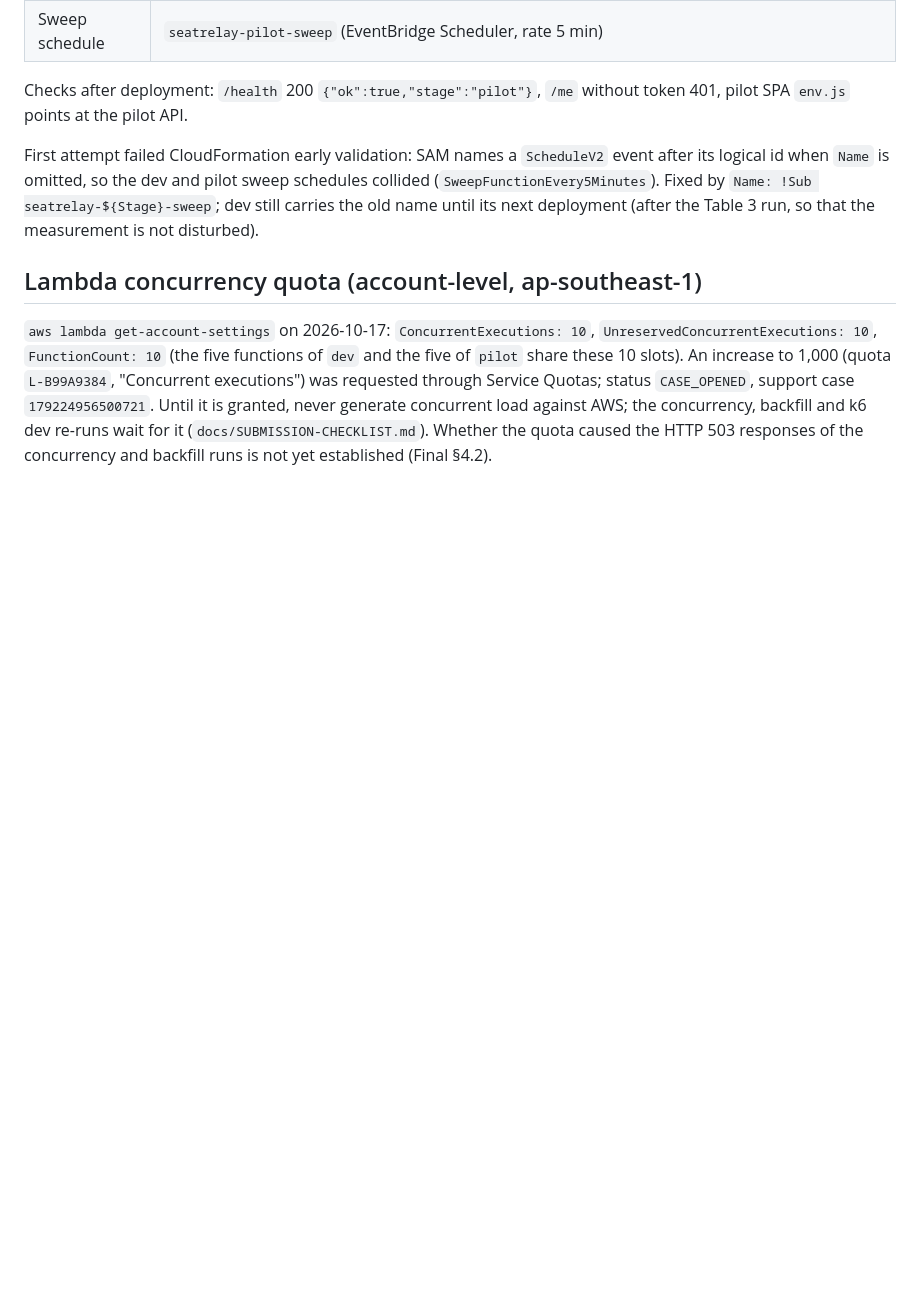
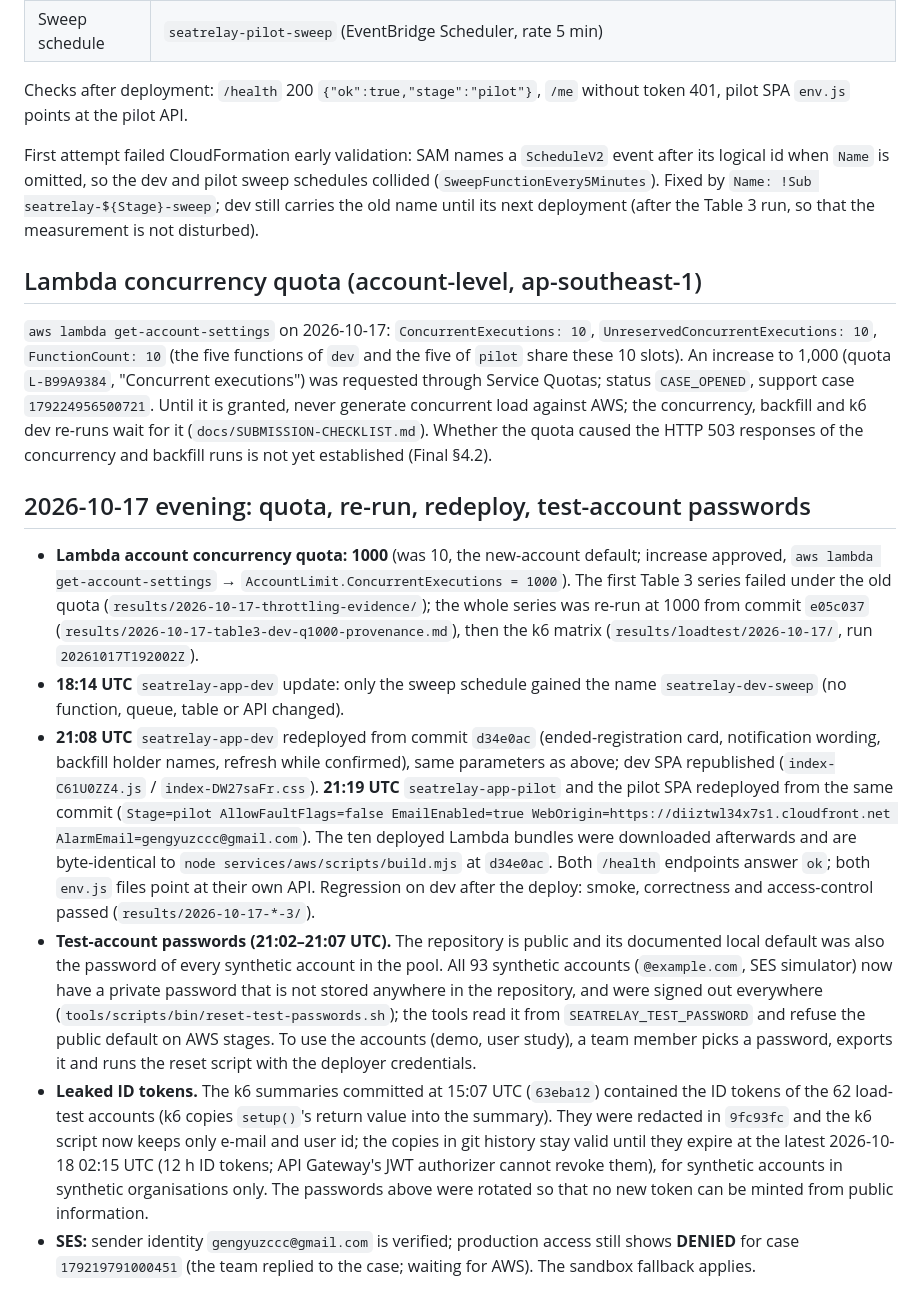
Before and after one commit to gengyuzccc-cell/Team18_CS5224_SeatRelay_Project_AY2627Sem1, a Markdown page: docs/deployment-state.md, the part around the change. GitHub-like rendering; blank space fills up the shorter version.

Commit message:
docs: deployment state after the quota increase, the d34e0ac redeploy of dev and pilot and the test-password rotation; CloudWatch cost path in EXPERIMENTS and the submission checklist

```diff
--- a/docs/deployment-state.md
+++ b/docs/deployment-state.md
@@ -120,3 +120,35 @@ requested through Service Quotas; status `CASE_OPENED`, support case `1792249565
 granted, never generate concurrent load against AWS; the concurrency, backfill and k6 dev re-runs wait
 for it (`docs/SUBMISSION-CHECKLIST.md`). Whether the quota caused the HTTP 503 responses of the
 concurrency and backfill runs is not yet established (Final §4.2).
+
+## 2026-10-17 evening: quota, re-run, redeploy, test-account passwords
+
+- **Lambda account concurrency quota: 1000** (was 10, the new-account default; increase approved,
+  `aws lambda get-account-settings` → `AccountLimit.ConcurrentExecutions = 1000`). The first Table 3 series
+  failed under the old quota (`results/2026-10-17-throttling-evidence/`); the whole series was re-run at 1000
+  from commit `e05c037` (`results/2026-10-17-table3-dev-q1000-provenance.md`), then the k6 matrix
+  (`results/loadtest/2026-10-17/`, run `20261017T192002Z`).
+- **18:14 UTC** `seatrelay-app-dev` update: only the sweep schedule gained the name `seatrelay-dev-sweep`
+  (no function, queue, table or API changed).
+- **21:08 UTC** `seatrelay-app-dev` redeployed from commit `d34e0ac` (ended-registration card, notification
+  wording, backfill holder names, refresh while confirmed), same parameters as above; dev SPA republished
+  (`index-C61U0ZZ4.js` / `index-DW27saFr.css`). **21:19 UTC** `seatrelay-app-pilot` and the pilot SPA
+  redeployed from the same commit (`Stage=pilot AllowFaultFlags=false EmailEnabled=true
+  WebOrigin=https://diiztwl34x7s1.cloudfront.net AlarmEmail=gengyuzccc@gmail.com`). The ten deployed Lambda
+  bundles were downloaded afterwards and are byte-identical to `node services/aws/scripts/build.mjs` at
+  `d34e0ac`. Both `/health` endpoints answer `ok`; both `env.js` files point at their own API. Regression on
+  dev after the deploy: smoke, correctness and access-control passed (`results/2026-10-17-*-3/`).
+- **Test-account passwords (21:02–21:07 UTC).** The repository is public and its documented local default was
+  also the password of every synthetic account in the pool. All 93 synthetic accounts (`@example.com`, SES
+  simulator) now have a private password that is not stored anywhere in the repository, and were signed out
+  everywhere (`tools/scripts/bin/reset-test-passwords.sh`); the tools read it from `SEATRELAY_TEST_PASSWORD`
+  and refuse the public default on AWS stages. To use the accounts (demo, user study), a team member picks a
+  password, exports it and runs the reset script with the deployer credentials.
+- **Leaked ID tokens.** The k6 summaries committed at 15:07 UTC (`63eba12`) contained the ID tokens of the 62
+  load-test accounts (k6 copies `setup()`'s return value into the summary). They were redacted in `9fc93fc`
+  and the k6 script now keeps only e-mail and user id; the copies in git history stay valid until they expire
+  at the latest 2026-10-18 02:15 UTC (12 h ID tokens; API Gateway's JWT authorizer cannot revoke them), for
+  synthetic accounts in synthetic organisations only. The passwords above were rotated so that no new token
+  can be minted from public information.
+- **SES:** sender identity `gengyuzccc@gmail.com` is verified; production access still shows **DENIED** for
+  case `179219791000451` (the team replied to the case; waiting for AWS). The sandbox fallback applies.
```
Also changed, not shown: docs/EXPERIMENTS.md (+7 -1 lines), docs/SUBMISSION-CHECKLIST.md (+1 -1 lines).
